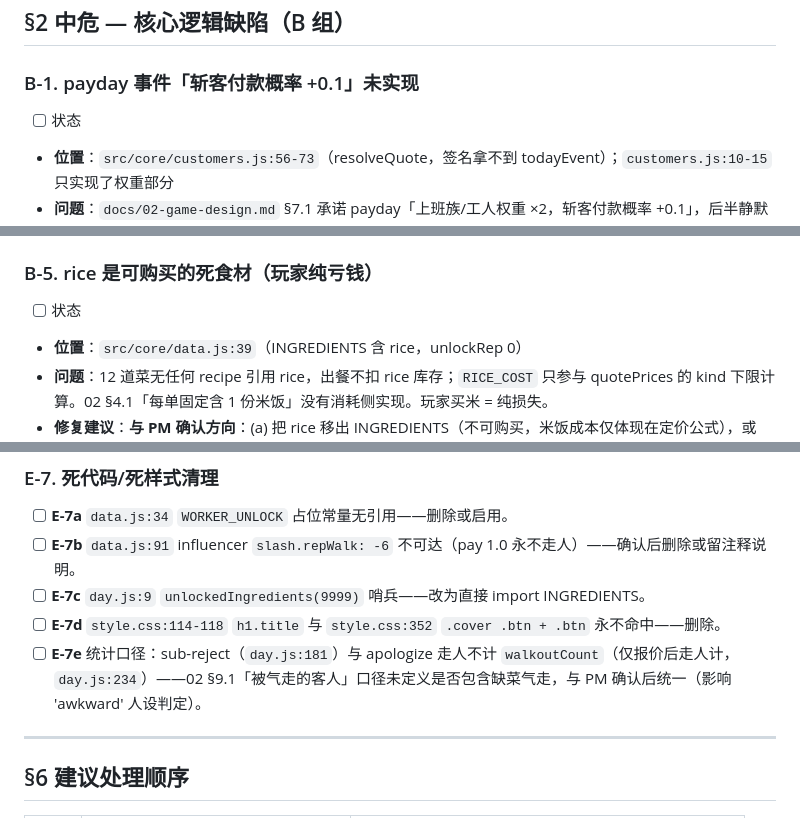
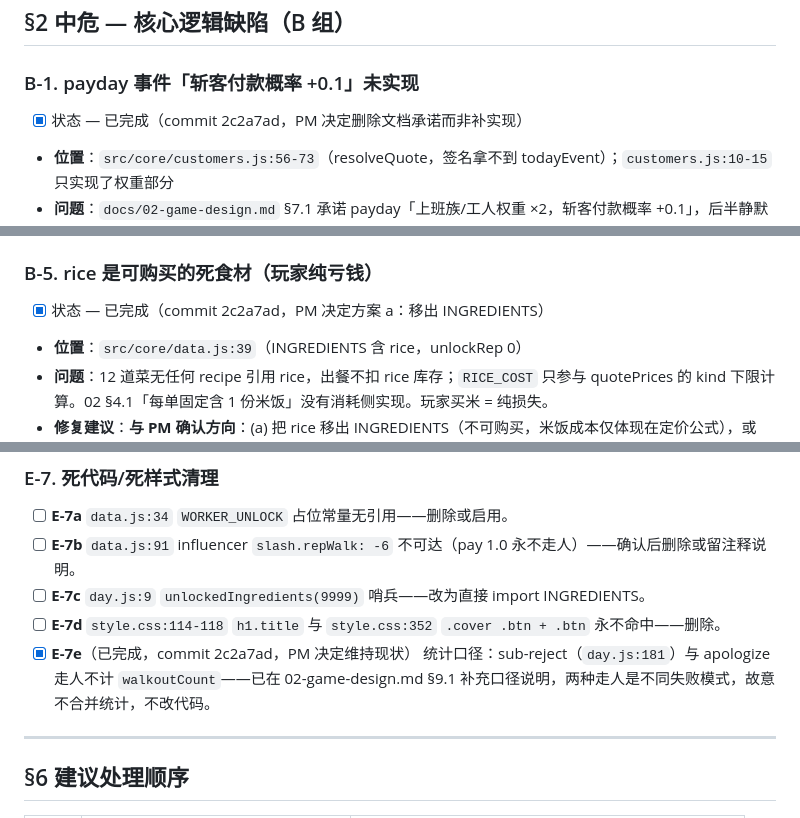
Before and after one commit to Rick6666/caipng-uncle, a Markdown page: docs/09-project-audit.md, 3 parts joined by grey strips. Rendered like a GitHub page.

Commit message:
docs: mark audit B-1/B-5/E-7e as resolved per PM decisions

```diff
--- a/docs/09-project-audit.md
+++ b/docs/09-project-audit.md
@@ -59,7 +59,7 @@
 ## §2 中危 — 核心逻辑缺陷（B 组）
 
 ### B-1. payday 事件「斩客付款概率 +0.1」未实现
-- [ ] 状态
+- [x] 状态 — 已完成（commit 2c2a7ad，PM 决定删除文档承诺而非补实现）
 - **位置**：`src/core/customers.js:56-73`（resolveQuote，签名拿不到 todayEvent）；`customers.js:10-15` 只实现了权重部分
 - **问题**：`docs/02-game-design.md` §7.1 承诺 payday「上班族/工人权重 ×2，斩客付款概率 +0.1」，后半静默缺失，且 sim 校准是在无此效果下跑的。
 - **修复建议**：**先与 PM 确认真源方向**——是补实现（需重跑 sim 校准、可能调基线）还是改 02 文档删掉该承诺（sim 数据即现状）。倾向后者成本更低；若补实现，resolveQuote 需增加 todayEvent 入参并同步 03 契约。
@@ -87,7 +87,7 @@
 - **验收**：NaN/undefined/字符串 qty 的 `toBe(state)` 测试；全绿。
 
 ### B-5. rice 是可购买的死食材（玩家纯亏钱）
-- [ ] 状态
+- [x] 状态 — 已完成（commit 2c2a7ad，PM 决定方案 a：移出 INGREDIENTS）
 - **位置**：`src/core/data.js:39`（INGREDIENTS 含 rice，unlockRep 0）
 - **问题**：12 道菜无任何 recipe 引用 rice，出餐不扣 rice 库存；`RICE_COST` 只参与 quotePrices 的 kind 下限计算。02 §4.1「每单固定含 1 份米饭」没有消耗侧实现。玩家买米 = 纯损失。
 - **修复建议**：**与 PM 确认方向**：(a) 把 rice 移出 INGREDIENTS（不可购买，米饭成本仅体现在定价公式），或 (b) 实现每单扣 1 份米、无米不能出餐。方案 (a) 改动小不动平衡；方案 (b) 动经济模型需重校准。
@@ -216,7 +216,7 @@
 - [ ] **E-7b** `data.js:91` influencer `slash.repWalk: -6` 不可达（pay 1.0 永不走人）——确认后删除或留注释说明。
 - [ ] **E-7c** `day.js:9` `unlockedIngredients(9999)` 哨兵——改为直接 import INGREDIENTS。
 - [ ] **E-7d** `style.css:114-118` `h1.title` 与 `style.css:352` `.cover .btn + .btn` 永不命中——删除。
-- [ ] **E-7e** 统计口径：sub-reject（`day.js:181`）与 apologize 走人不计 `walkoutCount`（仅报价后走人计，`day.js:234`）——02 §9.1「被气走的客人」口径未定义是否包含缺菜气走，与 PM 确认后统一（影响 'awkward' 人设判定）。
+- [x] **E-7e**（已完成，commit 2c2a7ad，PM 决定维持现状） 统计口径：sub-reject（`day.js:181`）与 apologize 走人不计 `walkoutCount`——已在 02-game-design.md §9.1 补充口径说明，两种走人是不同失败模式，故意不合并统计，不改代码。
 
 ---
 
```
